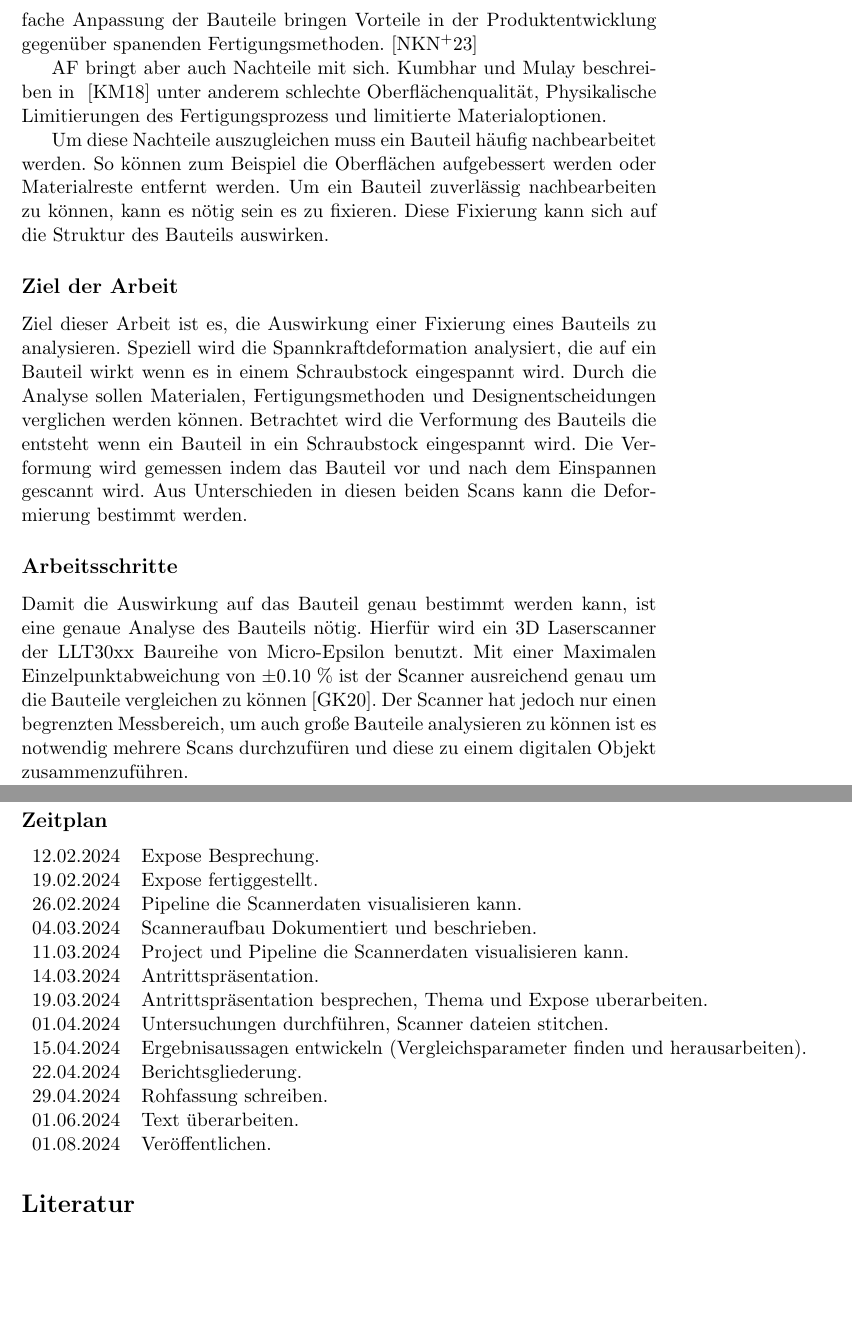
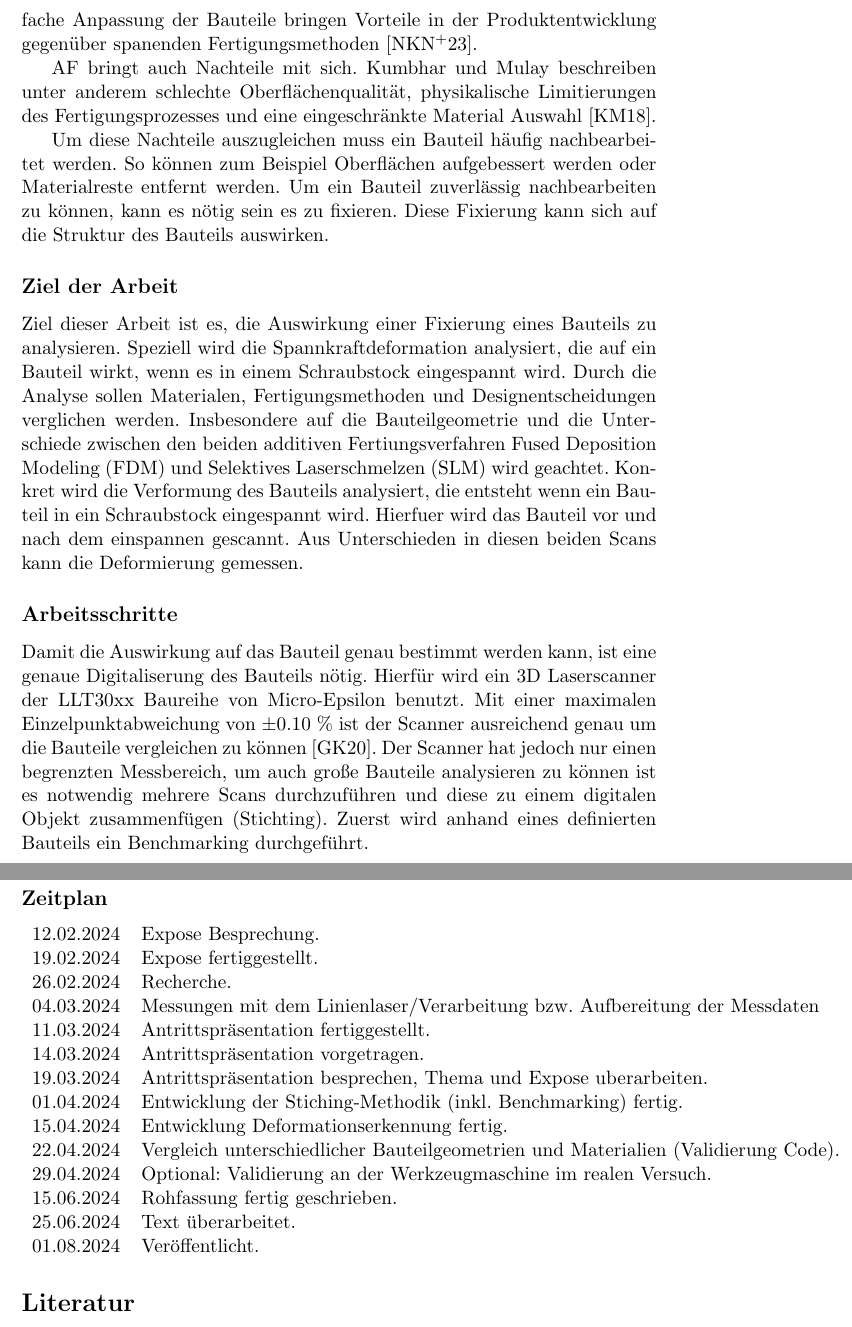
Before and after one commit to killgrabber/damo, a LaTeX document (src/ausarbeitung/main.tex, which reads src/ausarbeitung/sections/header.tex, src/ausarbeitung/sections/timeframe.tex): two parts of pages 2 and 3 of 3, joined at a grey line, cut so that both start at the same text, the shorter picture padded with empty space. Compiled offline with pdfLaTeX.

Commit message:
Improve expose.

```diff
--- a/src/ausarbeitung/sections/header.tex
+++ b/src/ausarbeitung/sections/header.tex
@@ -33,36 +33,38 @@
 
     Das Verfahren wird aufgrund der oben genannten Vorteile insbesondere bei der Herstellung von
     Prototypen verwendet. Die Flexibilität und einfache Anpassung der Bauteile bringen Vorteile in der
-    Produktentwicklung gegenüber spanenden Fertigungsmethoden. \cite{NYS2023}
+    Produktentwicklung gegenüber spanenden Fertigungsmethoden \cite{NYS2023}.
 
-    AF bringt aber auch Nachteile mit sich. Kumbhar und Mulay beschreiben in ~\cite{Kumbhar2018} unter
-    anderem schlechte Oberflächenqualität, Physikalische Limitierungen des Fertigungsprozess
-    und limitierte Materialoptionen.
+    AF bringt auch Nachteile mit sich. Kumbhar und Mulay beschreiben unter
+    anderem schlechte Oberflächenqualität, physikalische Limitierungen des Fertigungsprozesses
+    und eine eingeschränkte Material Auswahl \cite{Kumbhar2018}.
 
     Um diese Nachteile auszugleichen muss ein Bauteil häufig nachbearbeitet werden.
-    So können zum Beispiel die Oberflächen aufgebessert werden oder Materialreste entfernt werden.
+    So können zum Beispiel Oberflächen aufgebessert werden oder Materialreste entfernt werden.
     Um ein Bauteil zuverlässig nachbearbeiten zu können, kann es nötig sein es zu fixieren.
     Diese Fixierung kann sich auf die Struktur des Bauteils auswirken.
 
     \subsection*{Ziel der Arbeit}
     Ziel dieser Arbeit ist es, die Auswirkung einer Fixierung eines Bauteils zu analysieren.
-    Speziell wird die Spannkraftdeformation analysiert, die auf ein Bauteil wirkt wenn es in einem
+    Speziell wird die Spannkraftdeformation analysiert, die auf ein Bauteil wirkt, wenn es in einem
     Schraubstock eingespannt wird.
-    Durch die Analyse sollen Materialen, Fertigungsmethoden und Designentscheidungen verglichen werden
-    k"onnen. Betrachtet wird die Verformung des Bauteils die entsteht wenn ein Bauteil
-    in ein Schraubstock eingespannt wird. Die Verformung wird gemessen indem das Bauteil vor und nach
-    dem Einspannen gescannt wird. Aus Unterschieden in diesen beiden Scans kann die Deformierung bestimmt
-    werden.
+    Durch die Analyse sollen Materialen, Fertigungsmethoden und Designentscheidungen verglichen werden.
+    Insbesondere auf die Bauteilgeometrie und die Unterschiede zwischen den beiden
+    additiven Fertiungsverfahren Fused Deposition Modeling (FDM) und Selektives Laserschmelzen (SLM)
+    wird geachtet.
+    Konkret wird die Verformung des Bauteils analysiert, die entsteht wenn ein Bauteil
+    in ein Schraubstock eingespannt wird. Hierfuer wird das Bauteil vor und nach dem einspannen gescannt.
+    Aus Unterschieden in diesen beiden Scans kann die Deformierung gemessen.
 
     \subsection*{Arbeitsschritte}
-    Damit die Auswirkung auf das Bauteil genau bestimmt werden kann, ist eine genaue Analyse des Bauteils
-    n"otig. Hierf"ur wird ein 3D Laserscanner der LLT30xx Baureihe von Micro-Epsilon benutzt. Mit einer
-    Maximalen Einzelpunktabweichung von $\pm$0.10 \% ist der Scanner ausreichend genau um die Bauteile
+    Damit die Auswirkung auf das Bauteil genau bestimmt werden kann, ist eine genaue Digitaliserung
+    des Bauteils n"otig.
+    Hierf"ur wird ein 3D Laserscanner der LLT30xx Baureihe von Micro-Epsilon benutzt. Mit einer
+    maximalen Einzelpunktabweichung von $\pm$0.10 \% ist der Scanner ausreichend genau um die Bauteile
     vergleichen zu k"onnen \cite{SCANNER}.
     Der Scanner hat jedoch nur einen begrenzten Messbereich, um auch große Bauteile analysieren
-    zu k"onnen ist es notwendig mehrere Scans durchzuf"uren und diese
-    zu einem digitalen Objekt zusammenzuführen.
-
-
+    zu k"onnen ist es notwendig mehrere Scans durchzuführen und diese
+    zu einem digitalen Objekt zusammenfügen (Stichting).
+    Zuerst wird anhand eines definierten Bauteils ein Benchmarking durchgeführt.
 
 \end{document}
--- a/src/ausarbeitung/sections/timeframe.tex
+++ b/src/ausarbeitung/sections/timeframe.tex
@@ -6,19 +6,19 @@
     \begin{tabular}{lllll}
     \multicolumn{1}{r}{12.02.2024} & Expose Besprechung.                                                          &  &  &  \\
     \multicolumn{1}{r}{19.02.2024} & Expose fertiggestellt.                                                      &  &  &  \\
-    \multicolumn{1}{r}{26.02.2024} & Pipeline die Scannerdaten visualisieren kann.                               &  &  &  \\
-    \multicolumn{1}{r}{04.03.2024} & Scanneraufbau Dokumentiert und beschrieben.                          &  &  &  \\
-    \multicolumn{1}{r}{11.03.2024} & Project und Pipeline die Scannerdaten visualisieren kann.                 &  &  &  \\
-    \multicolumn{1}{r}{14.03.2024} & Antrittspräsentation.                                                        &  &  &  \\
+    \multicolumn{1}{r}{26.02.2024} & Recherche.                               &  &  &  \\
+    \multicolumn{1}{r}{04.03.2024} & Messungen mit dem Linienlaser/Verarbeitung bzw. Aufbereitung der Messdaten                          &  &  &  \\
+    \multicolumn{1}{r}{11.03.2024} & Antrittspräsentation fertiggestellt.                 &  &  &  \\
+    \multicolumn{1}{r}{14.03.2024} & Antrittspräsentation vorgetragen.                                                        &  &  &  \\
     \multicolumn{1}{r}{19.03.2024} & Antrittspräsentation besprechen, Thema und Expose uberarbeiten.              &  &  &  \\
-    \multicolumn{1}{r}{01.04.2024} & Untersuchungen durchführen, Scanner dateien stitchen.                        &  &  &  \\
-    \multicolumn{1}{r}{15.04.2024} & Ergebnisaussagen entwickeln (Vergleichsparameter finden und herausarbeiten). &  &  &  \\
-    \multicolumn{1}{r}{22.04.2024} & Berichtsgliederung.                                                          &  &  &  \\
-    \multicolumn{1}{r}{29.04.2024} & Rohfassung schreiben.                                                        &  &  &  \\
-    \multicolumn{1}{r}{01.06.2024} & Text überarbeiten.                                                           &  &  &  \\
-    \multicolumn{1}{r}{01.08.2024} & Veröffentlichen.                                                            &  &  &
+    \multicolumn{1}{r}{01.04.2024} & Entwicklung der Stiching-Methodik (inkl. Benchmarking) fertig.                    &  &  &  \\
+    \multicolumn{1}{r}{15.04.2024} & Entwicklung Deformationserkennung fertig. &  &  &  \\
+    \multicolumn{1}{r}{22.04.2024} & Vergleich unterschiedlicher Bauteilgeometrien und Materialien (Validierung Code).&  &  &  \\
+    \multicolumn{1}{r}{29.04.2024} & Optional: Validierung an der Werkzeugmaschine im realen Versuch. &  &  &  \\
+    \multicolumn{1}{r}{15.06.2024} & Rohfassung fertig geschrieben.                                                        &  &  &  \\
+    \multicolumn{1}{r}{25.06.2024} & Text überarbeitet.                                                           &  &  &  \\
+    \multicolumn{1}{r}{01.08.2024} & Veröffentlicht.                                                            &  &  &
     \end{tabular}
 \end{table}
 
-
 \end{document}
```
Also changed, not shown: expose.pdf, src/ausarbeitung/sections/header.tex (4 more changed lines).
